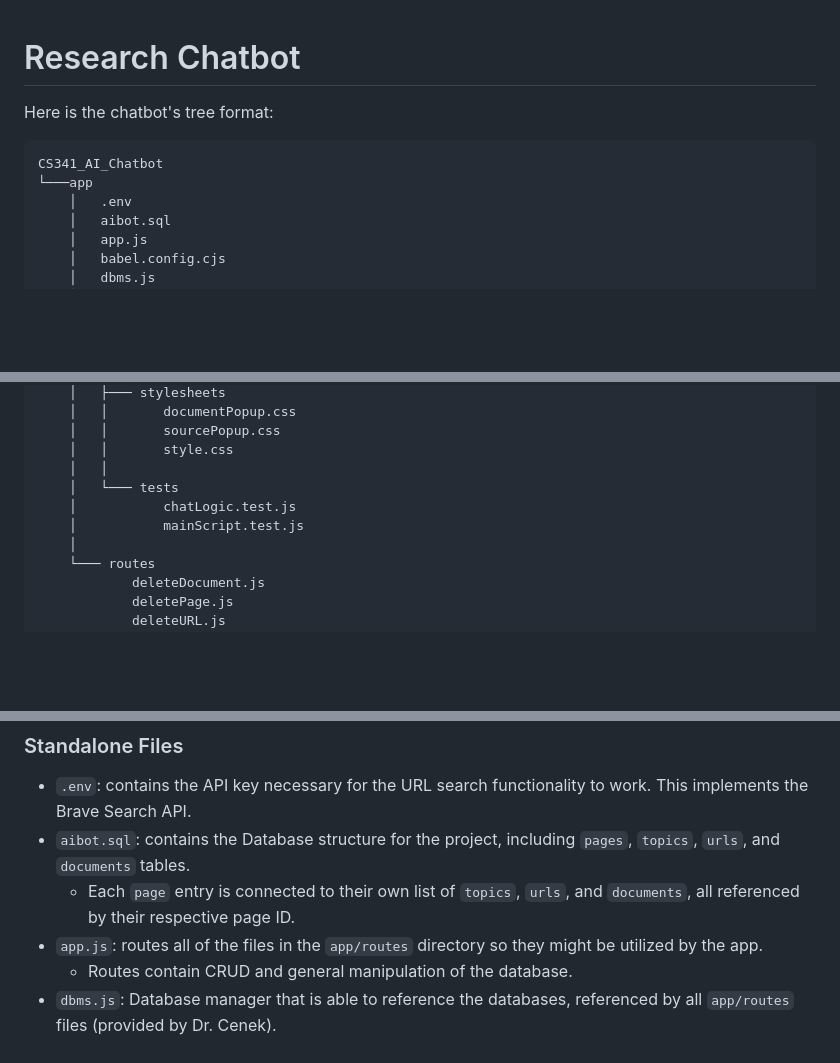
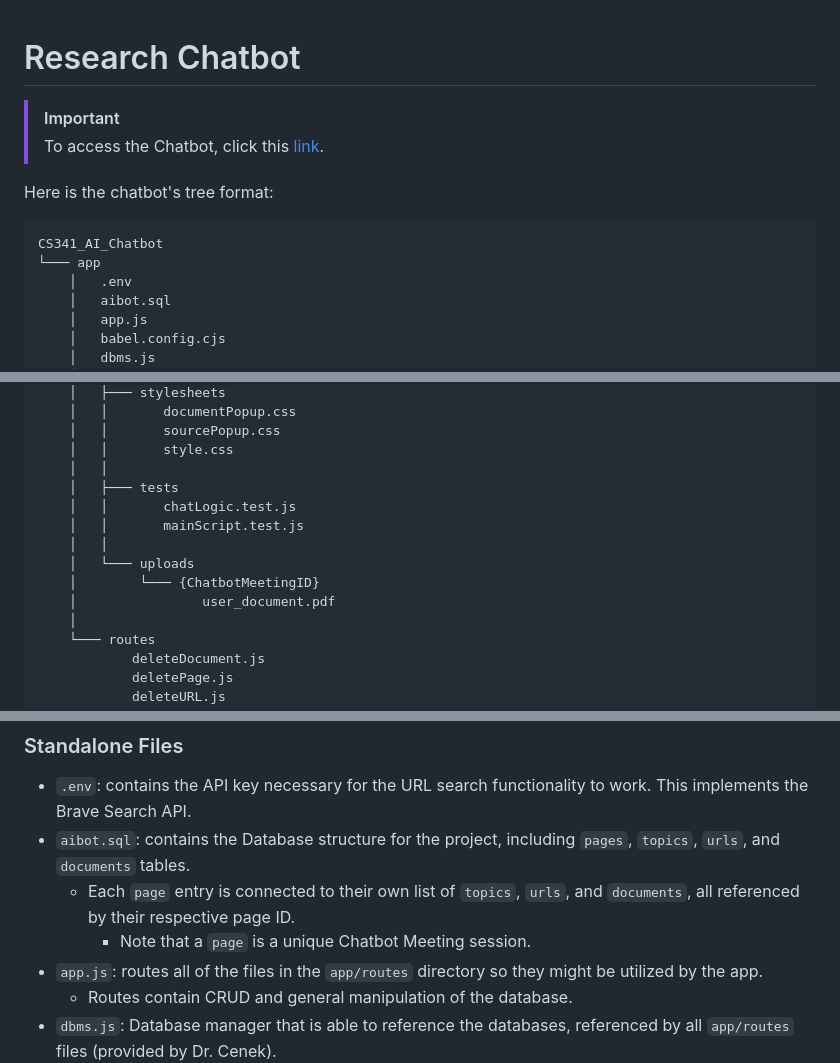
Before and after one commit to Gonon-UP/CS341_AI_Chatbot, a Markdown page: README.md, 3 parts joined by grey strips. Rendered like a GitHub page; blank space fills up the shorter version.

````diff
--- a/README.md
+++ b/README.md
@@ -1,10 +1,13 @@
 # Research Chatbot
+
+> [!IMPORTANT]
+> To access the Chatbot, click this [link](http://10.12.116.143:3000).
 
 Here is the chatbot's tree format:
 
 ```
 CS341_AI_Chatbot
-└───app
+└─── app
     │   .env
     │   aibot.sql
     │   app.js
@@ -29,9 +32,13 @@ CS341_AI_Chatbot
     │   │       sourcePopup.css
     │   │       style.css
     │   │
-    │   └─── tests
-    │           chatLogic.test.js
-    │           mainScript.test.js
+    │   ├─── tests
+    │   │       chatLogic.test.js
+    │   │       mainScript.test.js
+    │   │
+    │   └─── uploads
+    │        └─── {ChatbotMeetingID}
+    │                user_document.pdf
     │
     └─── routes
             deleteDocument.js
@@ -59,6 +66,7 @@ This is the main functionality for the chatbot, it utliizes a few different feat
 * `.env`: contains the API key necessary for the URL search functionality to work. This implements the Brave Search API.
 * `aibot.sql`: contains the Database structure for the project, including `pages`, `topics`, `urls`, and `documents` tables.
     * Each `page` entry is connected to their own list of `topics`, `urls`, and `documents`, all referenced by their respective page ID.
+        * Note that a `page` is a unique Chatbot Meeting session.
 * `app.js`: routes all of the files in the `app/routes` directory so they might be utilized by the app.
     * Routes contain CRUD and general manipulation of the database.
 * `dbms.js`: Database manager that is able to reference the databases, referenced by all `app/routes` files (provided by Dr. Cenek).
````
Also changed, not shown: other parts of README.md (+25 -5 lines), Chatbot.png (added).
